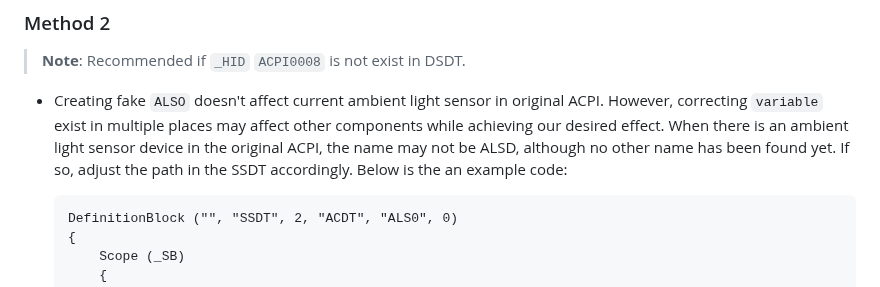
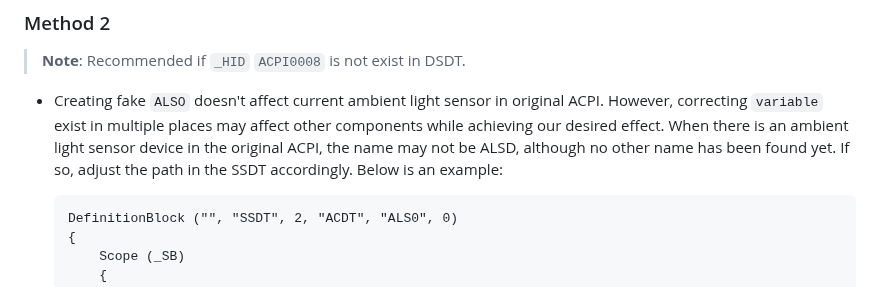
Before and after one commit to iamyounix/msimagb460_tomahawk, a Markdown page: guide and samples/ambient light sensor/ambient light sensor.md, the part around the change. Drawn GitHub-style.

Commit message:
Update method 1 and 2

````diff
--- a/guide and samples/ambient light sensor/ambient light sensor.md
+++ b/guide and samples/ambient light sensor/ambient light sensor.md
@@ -57,7 +57,7 @@ Table of contents
 
 > **Note**: Recommended if `_HID` `ACPI0008` is not exist in DSDT.
 
-- Creating fake `ALSO` doesn't affect current ambient light sensor in original ACPI. However, correcting `variable` exist in multiple places may affect other components while achieving our desired effect. When there is an ambient light sensor device in the original ACPI, the name may not be ALSD, although no other name has been found yet. If so, adjust the path in the SSDT accordingly. Below is the an example code:
+- Creating fake `ALSO` doesn't affect current ambient light sensor in original ACPI. However, correcting `variable` exist in multiple places may affect other components while achieving our desired effect. When there is an ambient light sensor device in the original ACPI, the name may not be ALSD, although no other name has been found yet. If so, adjust the path in the SSDT accordingly. Below is an example:
 
   ```asl
   DefinitionBlock ("", "SSDT", 2, "ACDT", "ALS0", 0)
````
